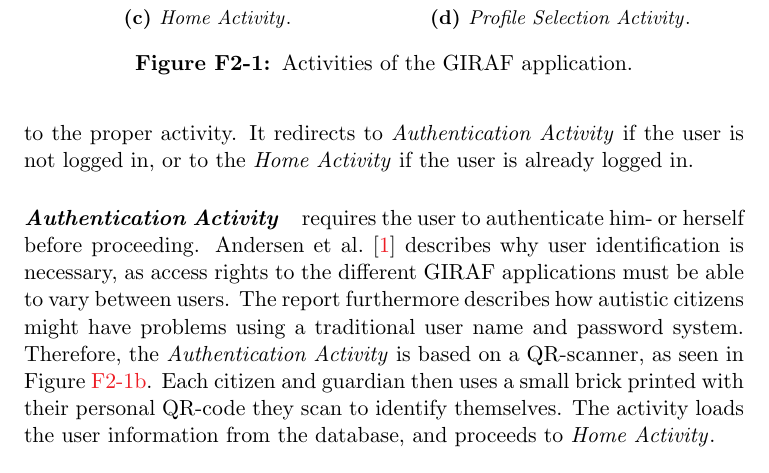
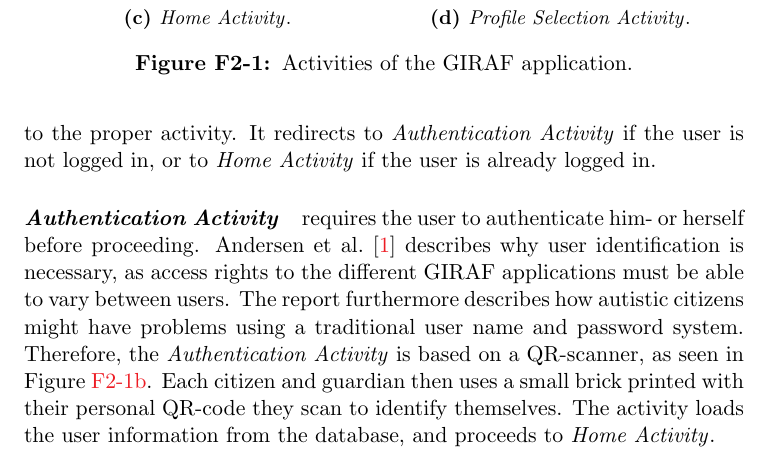
Before and after one commit to frmi/sw605f14-latex, a LaTeX thesis (master.tex, which reads documents/Sprint1/analysisanddesign/launcher-desc.tex): part of page 17 of 94, cut so that both start at the same text. Compiled offline with pdfLaTeX.

Commit message:
Fixed a the

```diff
--- a/documents/Sprint1/analysisanddesign/launcher-desc.tex
+++ b/documents/Sprint1/analysisanddesign/launcher-desc.tex
@@ -51,7 +51,7 @@
 \end{figure}
 
 \paragraph{\mainactivity} is only responsible for showing the \giraf logo for a specified amount of time, as seen in \cref{fig:launcheractivity:logo}, and then redirecting the users to the proper activity.
-It redirects to \authenticationactivity if the user is not logged in, or to the \homeactivity if the user is already logged in.
+It redirects to \authenticationactivity if the user is not logged in, or to \homeactivity if the user is already logged in.
 
 \paragraph{\authenticationactivity} requires the user to authenticate him- or herself before proceeding.
 \citet{launcher2012} describes why user identification is necessary, as access rights to the different \giraf applications must be able to vary between users.
```
